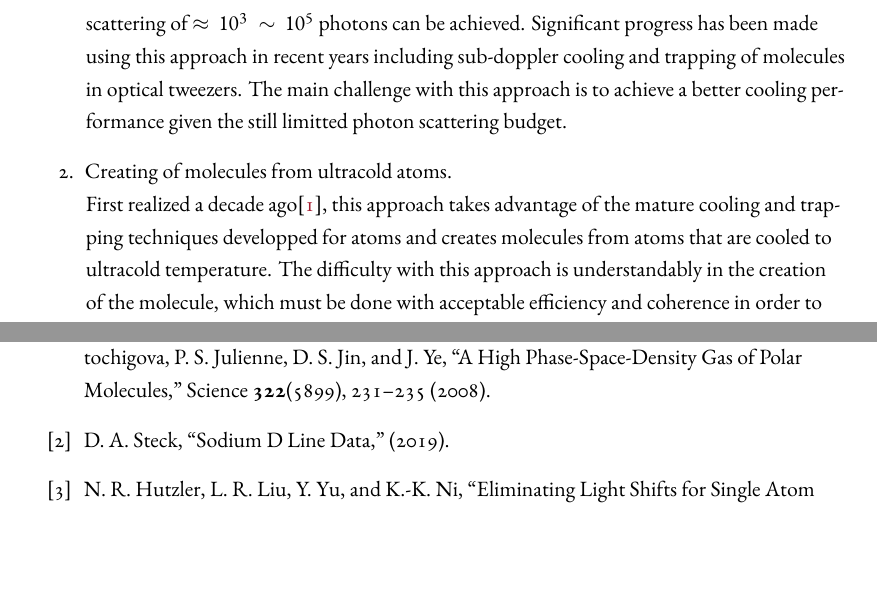
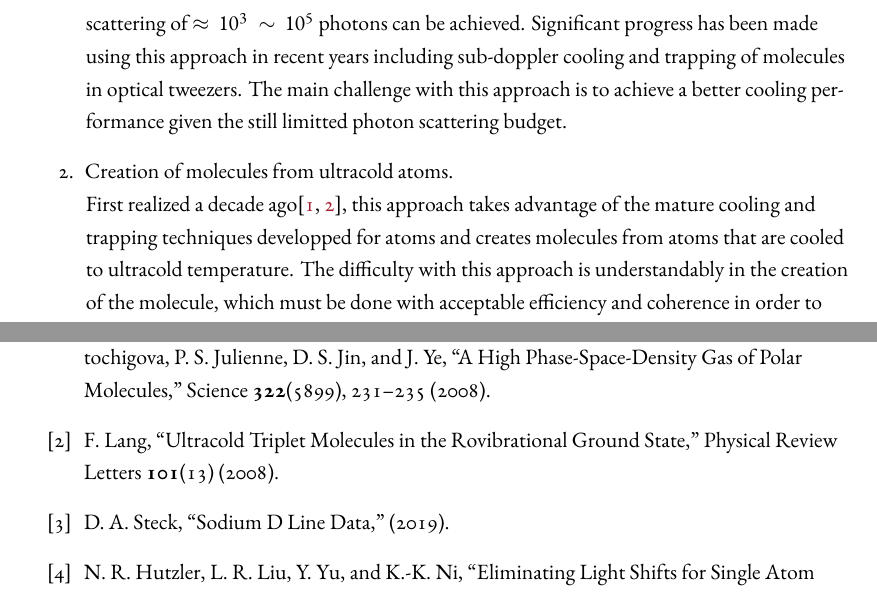
Before and after one commit to yuyichao/grad-thesis, a LaTeX thesis (dissertation.tex, which reads chapters/introduction.tex, references.bib): two parts of pages 12 and 152 of 155, joined at a grey line, cut so that both start at the same text, the shorter picture padded with empty space. Compiled offline with XeLaTeX.

Commit message:
citation todo

```diff
--- a/chapters/introduction.tex
+++ b/chapters/introduction.tex
@@ -51,8 +51,8 @@ usually take one of the two approaches,
   including sub-doppler cooling and trapping of molecules in optical tweezers\todo{cite}.
   The main challenge with this approach is to achieve a better cooling performance
   given the still limitted photon scattering budget.
-\item Creating of molecules from ultracold atoms.\\
-  First realized a decade ago\cite{ni_high_2008}\todo{another cite},
+\item Creation of molecules from ultracold atoms.\\
+  First realized a decade ago\cite{ni_high_2008,lang_ultracold_2008},
   this approach takes advantage of the mature cooling and trapping techniques
   developped for atoms and creates molecules from atoms
   that are cooled to ultracold temperature.
--- a/references.bib
+++ b/references.bib
@@ -321,3 +321,8 @@
   number = {4}
 }
 
+@article{lang_ultracold_2008,
+  title = {Ultracold {{Triplet Molecules}} in the {{Rovibrational Ground State}}},
+  author = {Lang, F.},
+  year = {2008},
+  volume = {101},
@@ -324,3 +332,6 @@
+  number = {13}
+}
+
 @article{liu_building_2018,
   title = {Building One Molecule from a Reservoir of Two Atoms},
   author = {Liu, L. R. and Hood, J. D. and Yu, Y. and Zhang, J. T. and Hutzler, N. R. and Rosenband, T. and Ni, K.-K.},
```
Also changed, not shown: chapters/loading.tex (+1 -1 lines), dissertation.pdf, references.bib (3 more changed lines).
